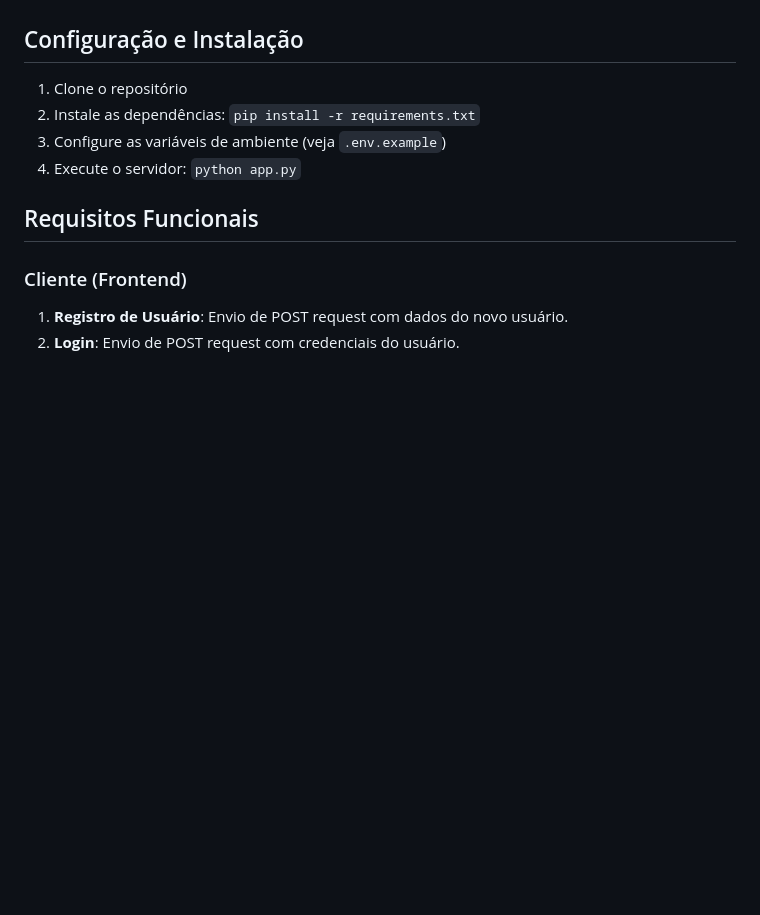
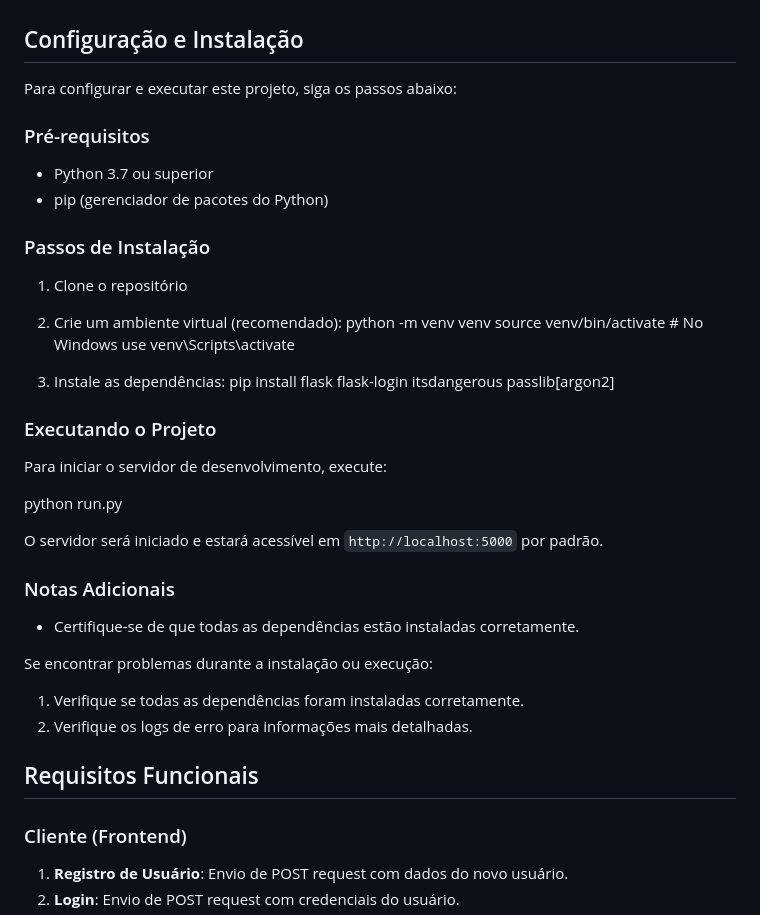
Before and after one commit to moniquer-m/TrabalhoFinalSistemasDistribuidos, a Markdown page: README.md, the part around the change. Drawn GitHub-style; blank space fills up the shorter version.

```diff
--- a/README.md
+++ b/README.md
@@ -17,10 +17,38 @@ O sistema utiliza o seguinte modelo de dados:
 
 ## Configuração e Instalação
 
+Para configurar e executar este projeto, siga os passos abaixo:
+
+### Pré-requisitos
+
+- Python 3.7 ou superior
+- pip (gerenciador de pacotes do Python)
+
+### Passos de Instalação
+
 1. Clone o repositório
-2. Instale as dependências: `pip install -r requirements.txt`
-3. Configure as variáveis de ambiente (veja `.env.example`)
-4. Execute o servidor: `python app.py`
+
+2. Crie um ambiente virtual (recomendado):
+python -m venv venv source venv/bin/activate # No Windows use venv\Scripts\activate
+
+3. Instale as dependências:
+pip install flask flask-login itsdangerous passlib[argon2]
+
+### Executando o Projeto
+
+Para iniciar o servidor de desenvolvimento, execute:
+
+python run.py
+
+O servidor será iniciado e estará acessível em `http://localhost:5000` por padrão.
+
+### Notas Adicionais
+
+- Certifique-se de que todas as dependências estão instaladas corretamente.
+
+Se encontrar problemas durante a instalação ou execução:
+1. Verifique se todas as dependências foram instaladas corretamente.
+2. Verifique os logs de erro para informações mais detalhadas.
 
 ## Requisitos Funcionais
 
```
